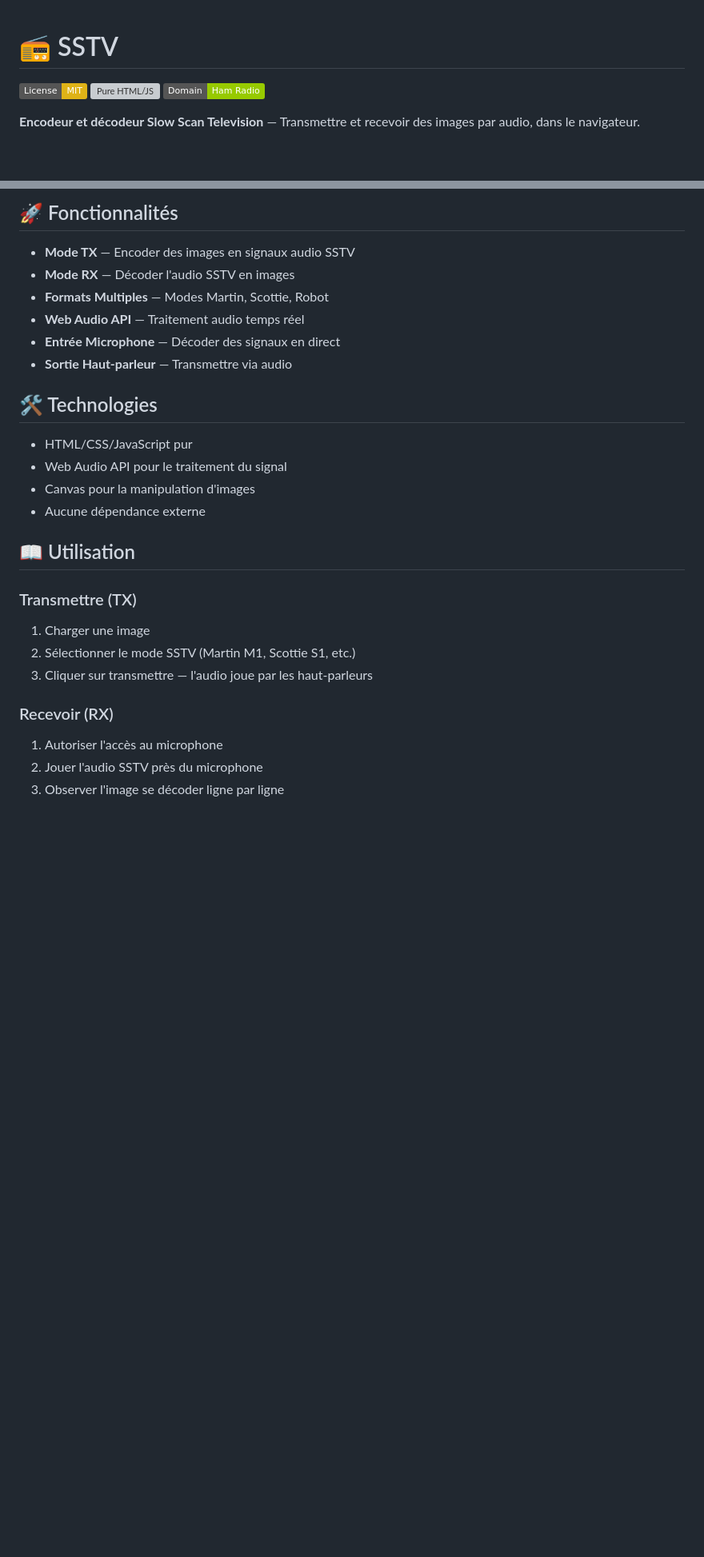
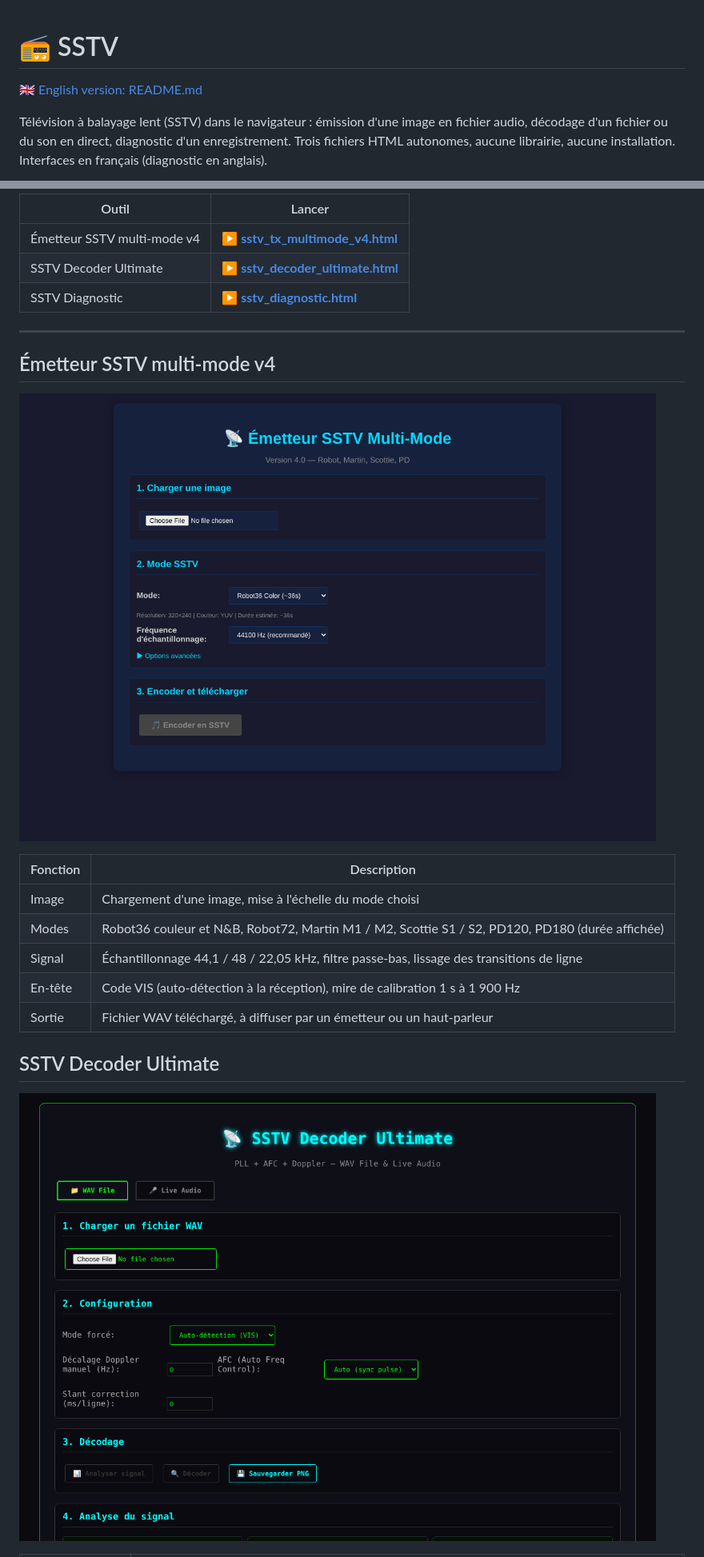
Before and after one commit to ericperret/sstv, a Markdown page: LISEZMOI.md, 2 parts joined by grey strips. Shown at 80% size. Rendered like a GitHub page; pictures changed too: screenshot_sstv_decoder_ultimate.png (added), screenshot_sstv_tx_multimode_v4.png (added); badges without logos; blank space fills up the shorter version; grey boxes are pictures that could not be loaded.

```diff
--- a/LISEZMOI.md
+++ b/LISEZMOI.md
@@ -1,8 +1,14 @@
+<!--
+  Nom      : LISEZMOI.md
+  Objet    : Présentation du dépôt sstv (émission, réception et diagnostic SSTV)
+  Auteur   : Eric PERRET
+  Date     : 2026-10-17
+  Licence  : CC BY-NC 4.0
+-->
+
 # 📻 SSTV
 
-[![License: MIT](https://img.shields.io/badge/License-MIT-yellow.svg)](#)
-[![Pure HTML/JS](https://img.shields.io/badge/Pure-HTML%2FJS-blue.svg)](#)
-[![Ham Radio](https://img.shields.io/badge/Domain-Ham%20Radio-green.svg)](#)
+🇬🇧 [English version: README.md](README.md)
 
-**Encodeur et décodeur Slow Scan Television** — Transmettre et recevoir des images par audio, dans le navigateur.
+Télévision à balayage lent (SSTV) dans le navigateur : émission d'une image en fichier audio, décodage d'un fichier ou du son en direct, diagnostic d'un enregistrement. Trois fichiers HTML autonomes, aucune librairie, aucune installation. Interfaces en français (diagnostic en anglais).
 
@@ -10,29 +16,25 @@
 
-## 🚀 Fonctionnalités
+| Outil | Lancer |
+|---|---|
+| Émetteur SSTV multi-mode v4 | ▶️ **[sstv_tx_multimode_v4.html](https://ericperret.github.io/sstv/sstv_tx_multimode_v4.html)** |
+| SSTV Decoder Ultimate | ▶️ **[sstv_decoder_ultimate.html](https://ericperret.github.io/sstv/sstv_decoder_ultimate.html)** |
+| SSTV Diagnostic | ▶️ **[sstv_diagnostic.html](https://ericperret.github.io/sstv/sstv_diagnostic.html)** |
 
-- **Mode TX** — Encoder des images en signaux audio SSTV
-- **Mode RX** — Décoder l'audio SSTV en images
-- **Formats Multiples** — Modes Martin, Scottie, Robot
-- **Web Audio API** — Traitement audio temps réel
-- **Entrée Microphone** — Décoder des signaux en direct
-- **Sortie Haut-parleur** — Transmettre via audio
+---
 
-## 🛠️ Technologies
+## Émetteur SSTV multi-mode v4
 
-- HTML/CSS/JavaScript pur
-- Web Audio API pour le traitement du signal
-- Canvas pour la manipulation d'images
-- Aucune dépendance externe
+![Émetteur SSTV multi-mode v4](screenshot_sstv_tx_multimode_v4.png)
 
-## 📖 Utilisation
+| Fonction | Description |
+|---|---|
+| Image | Chargement d'une image, mise à l'échelle du mode choisi |
+| Modes | Robot36 couleur et N&B, Robot72, Martin M1 / M2, Scottie S1 / S2, PD120, PD180 (durée affichée) |
+| Signal | Échantillonnage 44,1 / 48 / 22,05 kHz, filtre passe-bas, lissage des transitions de ligne |
+| En-tête | Code VIS (auto-détection à la réception), mire de calibration 1 s à 1 900 Hz |
+| Sortie | Fichier WAV téléchargé, à diffuser par un émetteur ou un haut-parleur |
 
-### Transmettre (TX)
-1. Charger une image
-2. Sélectionner le mode SSTV (Martin M1, Scottie S1, etc.)
-3. Cliquer sur transmettre — l'audio joue par les haut-parleurs
+## SSTV Decoder Ultimate
 
-### Recevoir (RX)
-1. Autoriser l'accès au microphone
-2. Jouer l'audio SSTV près du microphone
-3. Observer l'image se décoder ligne par ligne
+![SSTV Decoder Ultimate](screenshot_sstv_decoder_ultimate.png)
 
```
Also changed, not shown: other parts of LISEZMOI.md (+33 -7 lines), README.md (+57 -32 lines), screenshot.png (deleted), screenshot_sstv_diagnostic.png (added), 6 other files.
